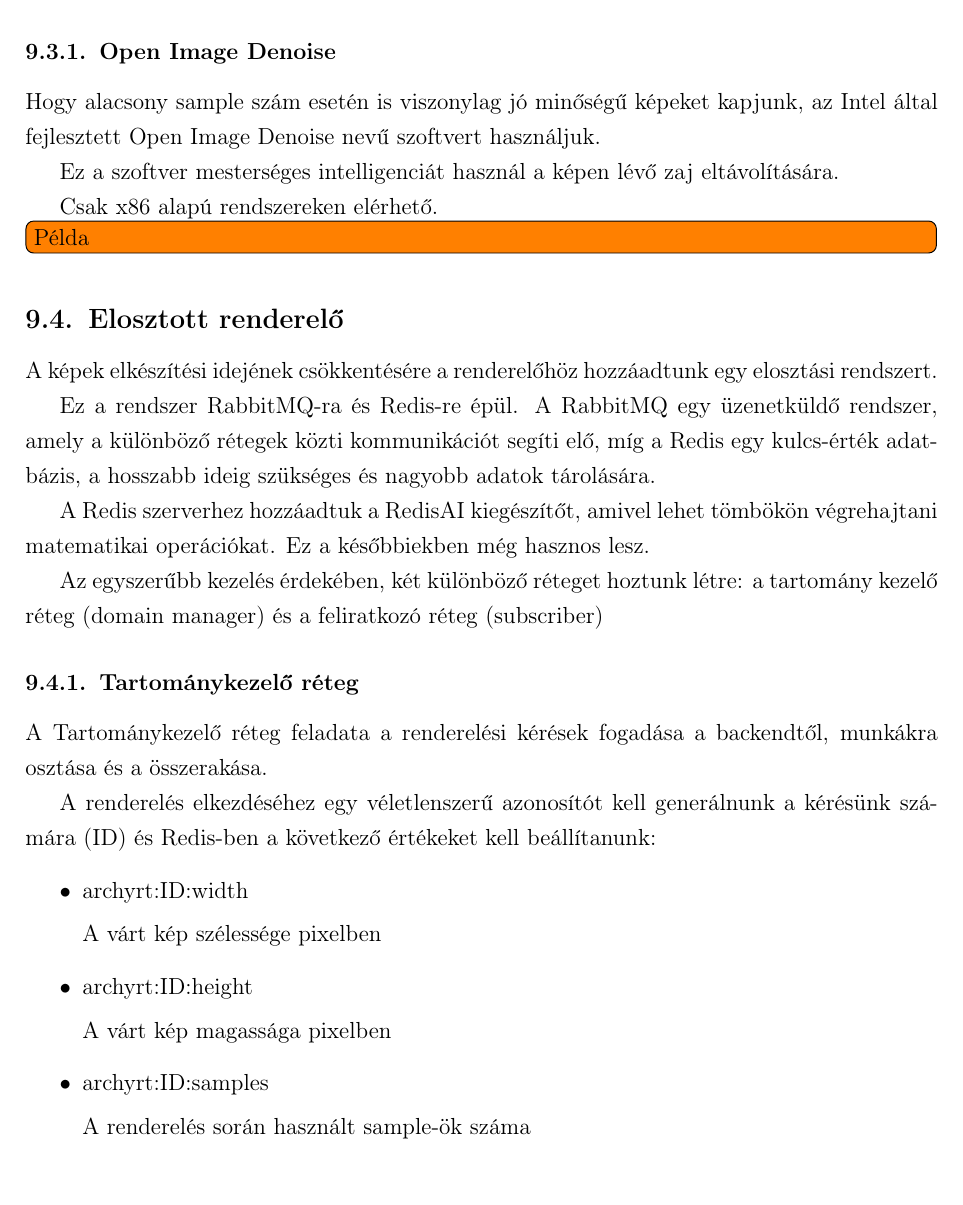
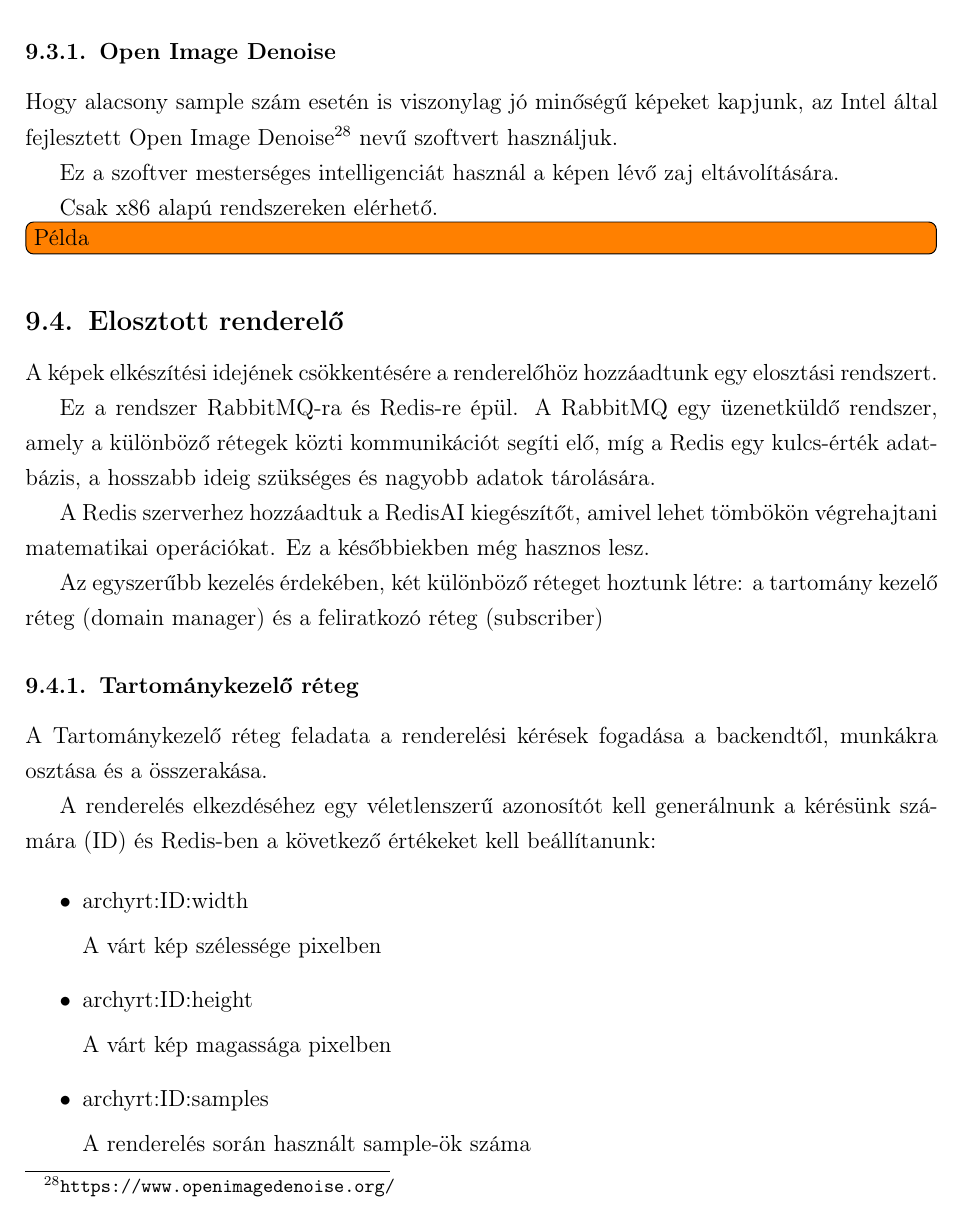
Before and after one commit to Texyfore/Archytex, a LaTeX document (docs/main.tex, which reads docs/parts/developer-documentation/ray-tracer/section-Ray-tracer.tex): part of page 51 of 53, cut so that both start at the same text. Compiled offline with pdfLaTeX.

Commit message:
OIDN footnote

```diff
--- a/docs/parts/developer-documentation/ray-tracer/section-Ray-tracer.tex
+++ b/docs/parts/developer-documentation/ray-tracer/section-Ray-tracer.tex
@@ -46,7 +46,7 @@ Erre a megközelítésre létezik a Monte Carlo integrálás. Lényege, hogy a l
 Az így keletkezett kép a várt képnek csak egy megközelítése. Minősége a sample számtól függ. Alacsony sample szám esetén a kép zajos lehet, magas sample szám esetén a feldolgozás ideje megnőhet.
 
 \subsubsection{Open Image Denoise}
-Hogy alacsony sample szám esetén is viszonylag jó minőségű képeket kapjunk, az Intel által fejlesztett Open Image Denoise nevű szoftvert használjuk.
+Hogy alacsony sample szám esetén is viszonylag jó minőségű képeket kapjunk, az Intel által fejlesztett Open Image Denoise\footnote{\url{https://www.openimagedenoise.org/}} nevű szoftvert használjuk.
 
 Ez a szoftver mesterséges intelligenciát használ a képen lévő zaj eltávolítására.
 
```
